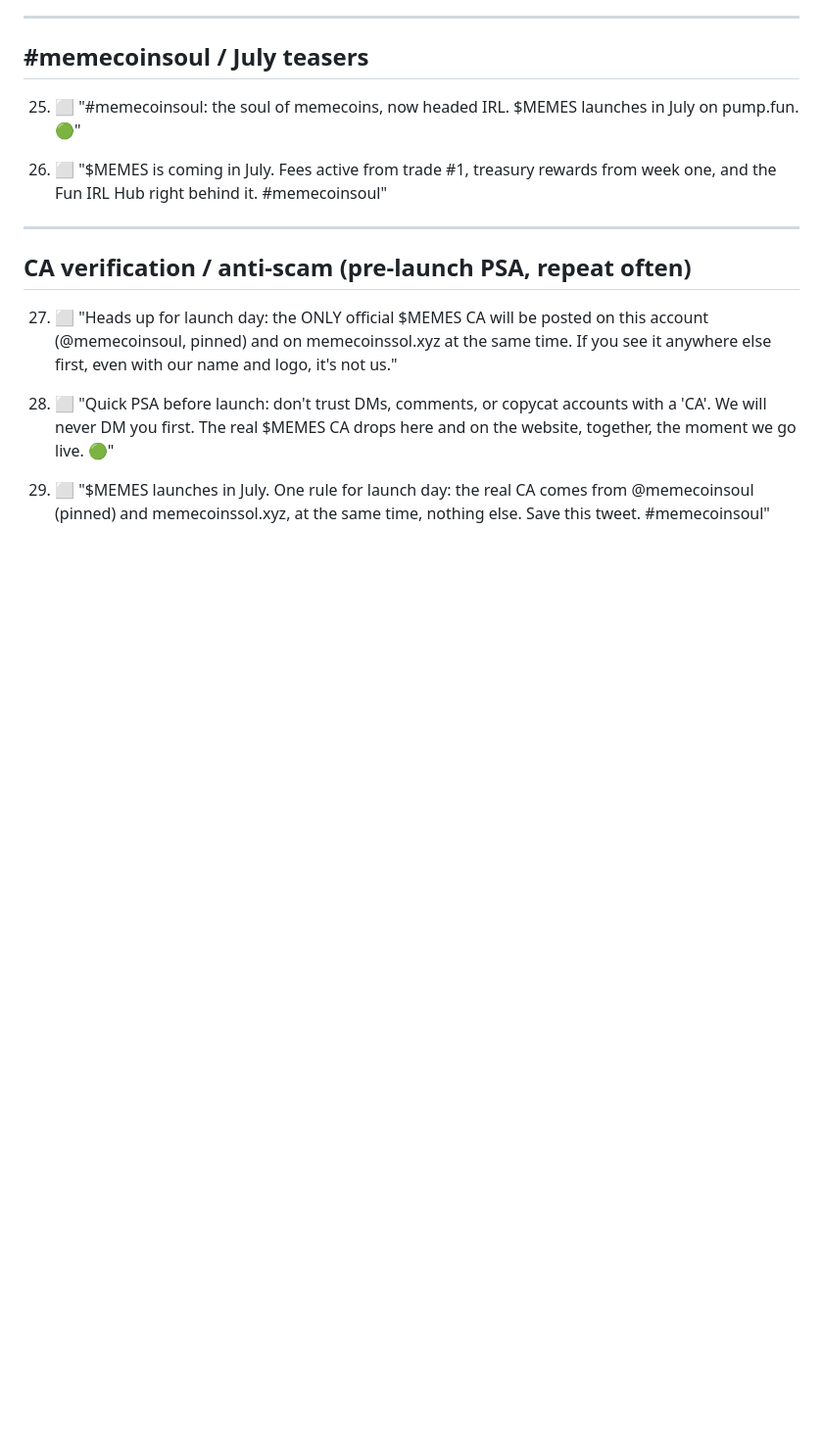
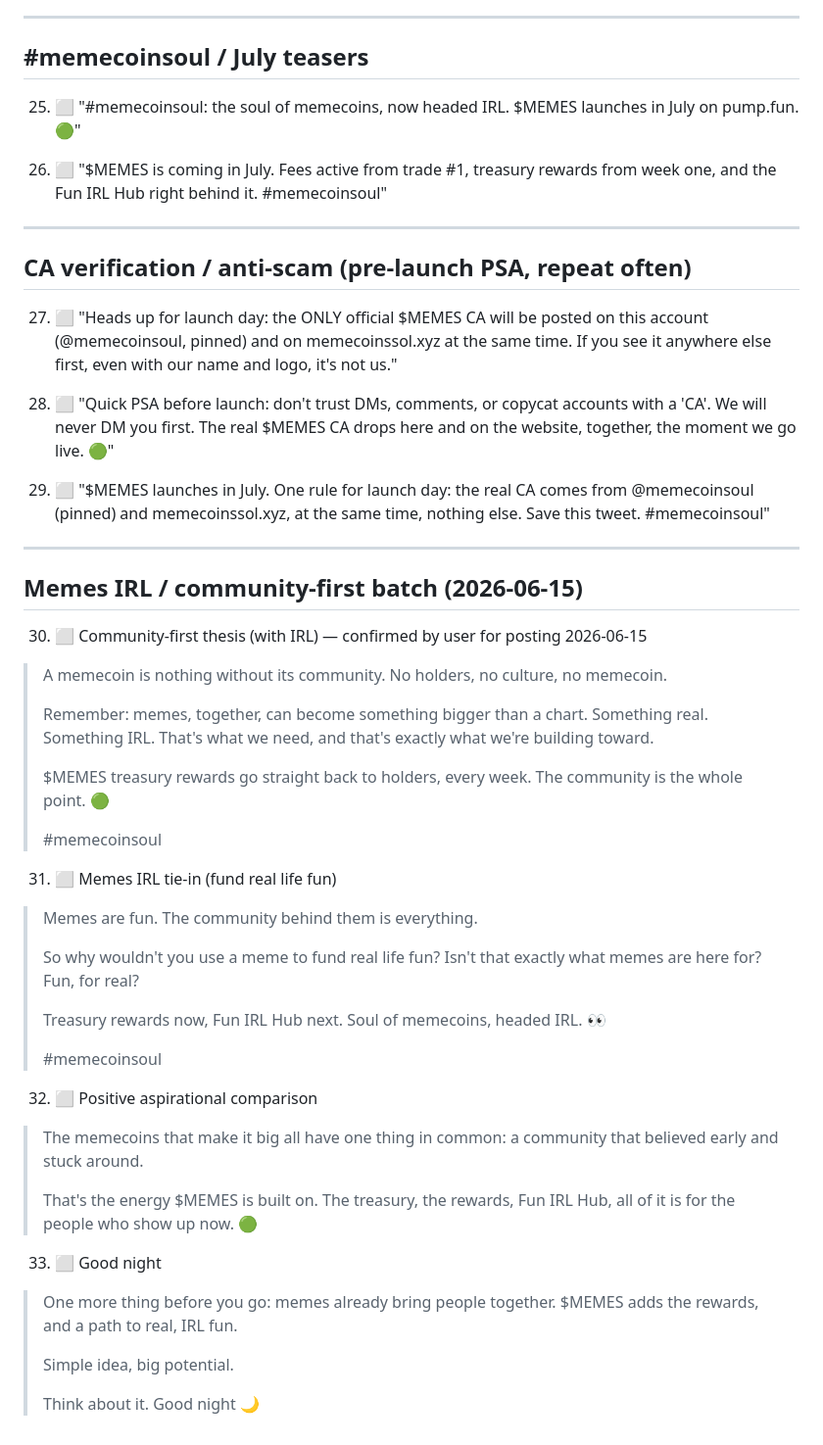
Before and after one commit to Mikloncaric/memecoins-website, a Markdown page: docs/tweets.md, the part around the change. Shown at 98% size. Rendered like a GitHub page; blank space fills up the shorter version.

Commit message:
Save today's memes IRL / community-first tweet batch (#30-33)
Records the 4-tweet batch drafted for the 2026-06-15 audience growth
push: community-first thesis, memes IRL tie-in, positive comparison,
and a good night closer.

```diff
--- a/docs/tweets.md
+++ b/docs/tweets.md
@@ -75,3 +75,37 @@ Status legend: ✅ posted · ⬜ not yet posted
 28. ⬜ "Quick PSA before launch: don't trust DMs, comments, or copycat accounts with a 'CA'. We will never DM you first. The real $MEMES CA drops here and on the website, together, the moment we go live. 🟢"
 
 29. ⬜ "$MEMES launches in July. One rule for launch day: the real CA comes from @memecoinsoul (pinned) and memecoinssol.xyz, at the same time, nothing else. Save this tweet. #memecoinsoul"
+
+---
+
+## Memes IRL / community-first batch (2026-06-15)
+
+30. ⬜ Community-first thesis (with IRL) — confirmed by user for posting 2026-06-15
+> A memecoin is nothing without its community. No holders, no culture, no memecoin.
+>
+> Remember: memes, together, can become something bigger than a chart. Something real. Something IRL. That's what we need, and that's exactly what we're building toward.
+>
+> $MEMES treasury rewards go straight back to holders, every week. The community is the whole point. 🟢
+>
+> #memecoinsoul
+
+31. ⬜ Memes IRL tie-in (fund real life fun)
+> Memes are fun. The community behind them is everything.
+>
+> So why wouldn't you use a meme to fund real life fun? Isn't that exactly what memes are here for? Fun, for real?
+>
+> Treasury rewards now, Fun IRL Hub next. Soul of memecoins, headed IRL. 👀
+>
+> #memecoinsoul
+
+32. ⬜ Positive aspirational comparison
+> The memecoins that make it big all have one thing in common: a community that believed early and stuck around.
+>
+> That's the energy $MEMES is built on. The treasury, the rewards, Fun IRL Hub, all of it is for the people who show up now. 🟢
+
+33. ⬜ Good night
+> One more thing before you go: memes already bring people together. $MEMES adds the rewards, and a path to real, IRL fun.
+>
+> Simple idea, big potential.
+>
+> Think about it. Good night 🌙
```
